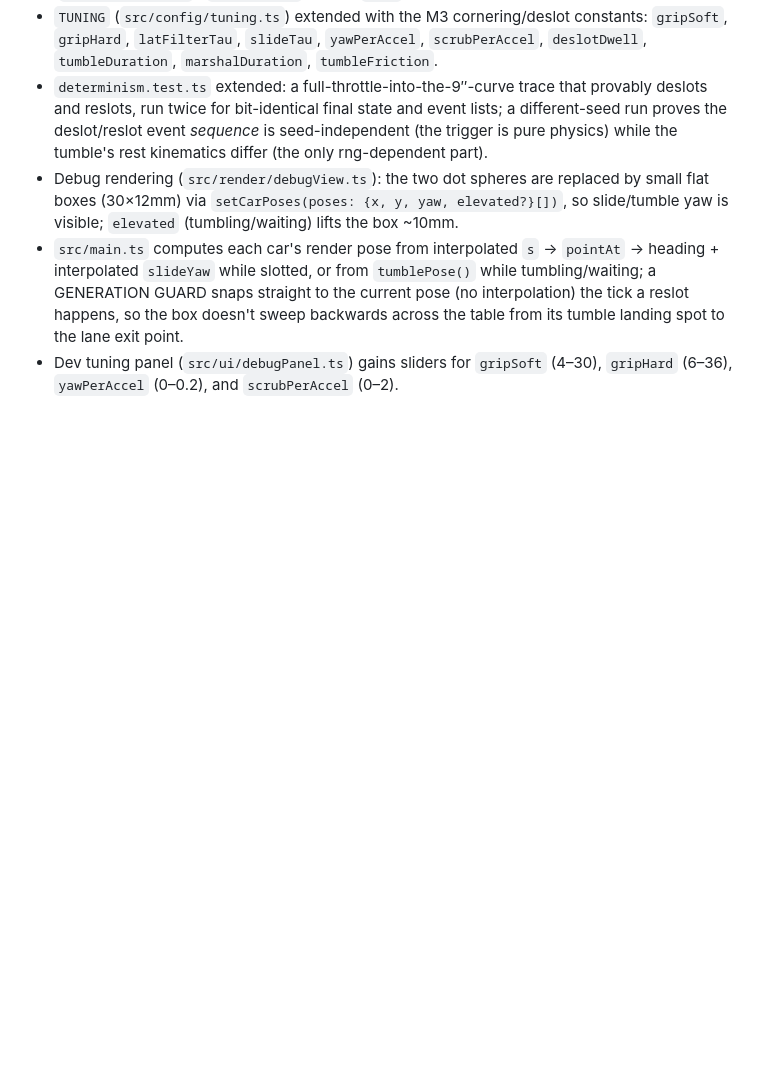
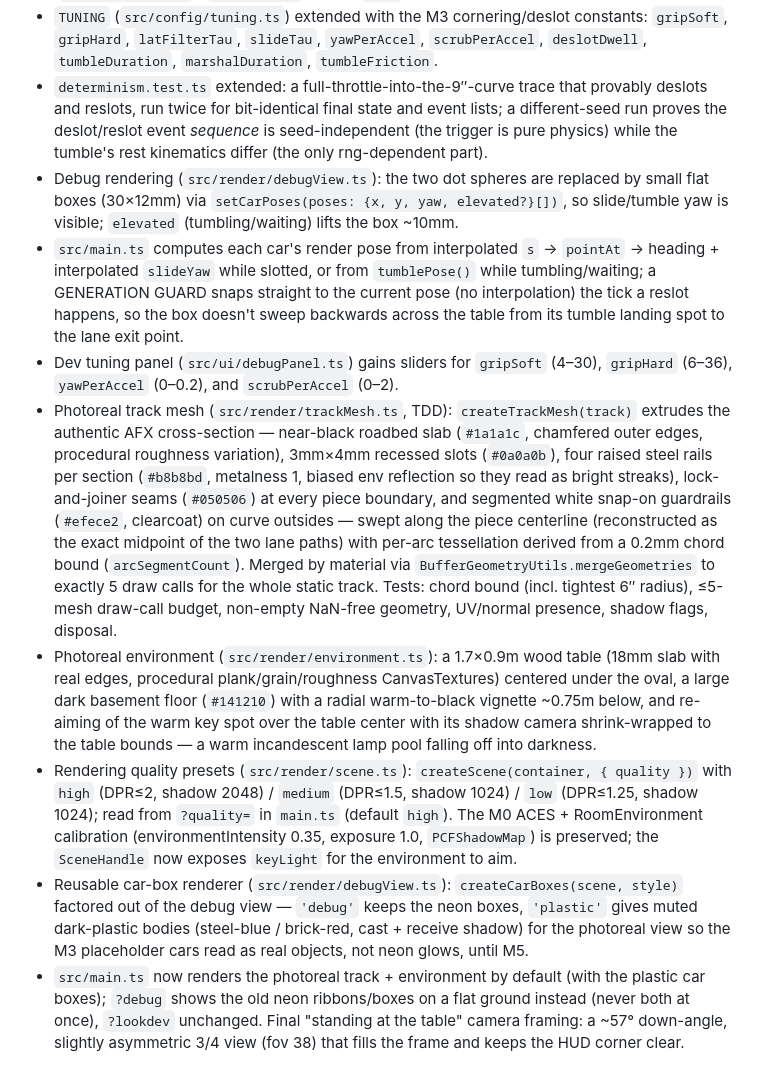
Before and after one commit to cschweda/slotcarsim, a Markdown page: CHANGELOG.md, the part around the change. Drawn GitHub-style; blank space fills up the shorter version.

Commit message:
Update changelog for M4: photoreal track mesh + environment

```diff
--- a/CHANGELOG.md
+++ b/CHANGELOG.md
@@ -43,3 +43,8 @@ and this project adheres to [Semantic Versioning](https://semver.org/spec/v2.0.0
 - Debug rendering (`src/render/debugView.ts`): the two dot spheres are replaced by small flat boxes (30×12mm) via `setCarPoses(poses: {x, y, yaw, elevated?}[])`, so slide/tumble yaw is visible; `elevated` (tumbling/waiting) lifts the box ~10mm.
 - `src/main.ts` computes each car's render pose from interpolated `s` → `pointAt` → heading + interpolated `slideYaw` while slotted, or from `tumblePose()` while tumbling/waiting; a GENERATION GUARD snaps straight to the current pose (no interpolation) the tick a reslot happens, so the box doesn't sweep backwards across the table from its tumble landing spot to the lane exit point.
 - Dev tuning panel (`src/ui/debugPanel.ts`) gains sliders for `gripSoft` (4–30), `gripHard` (6–36), `yawPerAccel` (0–0.2), and `scrubPerAccel` (0–2).
+- Photoreal track mesh (`src/render/trackMesh.ts`, TDD): `createTrackMesh(track)` extrudes the authentic AFX cross-section — near-black roadbed slab (`#1a1a1c`, chamfered outer edges, procedural roughness variation), 3mm×4mm recessed slots (`#0a0a0b`), four raised steel rails per section (`#b8b8bd`, metalness 1, biased env reflection so they read as bright streaks), lock-and-joiner seams (`#050506`) at every piece boundary, and segmented white snap-on guardrails (`#efece2`, clearcoat) on curve outsides — swept along the piece centerline (reconstructed as the exact midpoint of the two lane paths) with per-arc tessellation derived from a 0.2mm chord bound (`arcSegmentCount`). Merged by material via `BufferGeometryUtils.mergeGeometries` to exactly 5 draw calls for the whole static track. Tests: chord bound (incl. tightest 6″ radius), ≤5-mesh draw-call budget, non-empty NaN-free geometry, UV/normal presence, shadow flags, disposal.
+- Photoreal environment (`src/render/environment.ts`): a 1.7×0.9m wood table (18mm slab with real edges, procedural plank/grain/roughness CanvasTextures) centered under the oval, a large dark basement floor (`#141210`) with a radial warm-to-black vignette ~0.75m below, and re-aiming of the warm key spot over the table center with its shadow camera shrink-wrapped to the table bounds — a warm incandescent lamp pool falling off into darkness.
+- Rendering quality presets (`src/render/scene.ts`): `createScene(container, { quality })` with `high` (DPR≤2, shadow 2048) / `medium` (DPR≤1.5, shadow 1024) / `low` (DPR≤1.25, shadow 1024); read from `?quality=` in `main.ts` (default `high`). The M0 ACES + RoomEnvironment calibration (environmentIntensity 0.35, exposure 1.0, `PCFShadowMap`) is preserved; the `SceneHandle` now exposes `keyLight` for the environment to aim.
+- Reusable car-box renderer (`src/render/debugView.ts`): `createCarBoxes(scene, style)` factored out of the debug view — `'debug'` keeps the neon boxes, `'plastic'` gives muted dark-plastic bodies (steel-blue / brick-red, cast + receive shadow) for the photoreal view so the M3 placeholder cars read as real objects, not neon glows, until M5.
+- `src/main.ts` now renders the photoreal track + environment by default (with the plastic car boxes); `?debug` shows the old neon ribbons/boxes on a flat ground instead (never both at once), `?lookdev` unchanged. Final "standing at the table" camera framing: a ~57° down-angle, slightly asymmetric 3/4 view (fov 38) that fills the frame and keeps the HUD corner clear.
```
